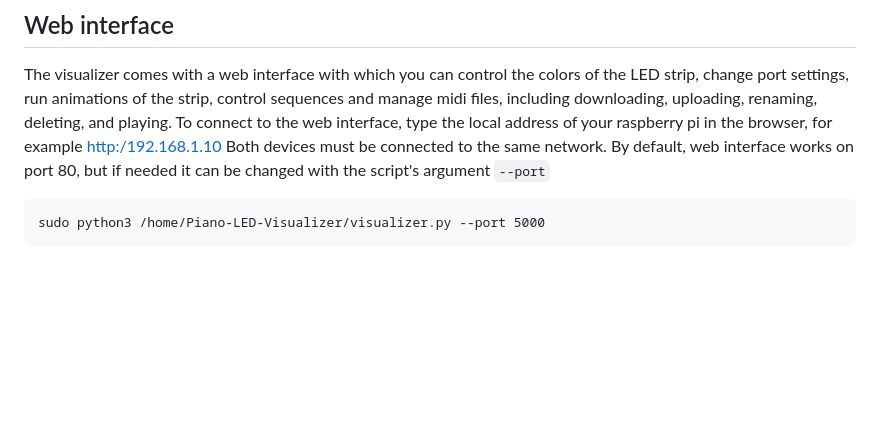
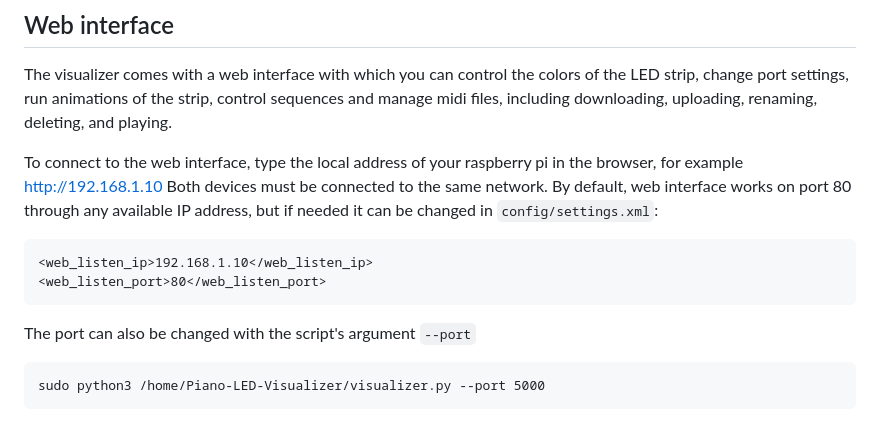
Before and after one commit to onlaj/Piano-LED-Visualizer, a Markdown page: README.md, the part around the change. Drawn GitHub-style; blank space fills up the shorter version.

Commit message:
Updated README with web_listen_ip and web_listen_port settings

```diff
--- a/README.md
+++ b/README.md
@@ -107,8 +107,14 @@ If you don't have a 3d printer, try to find some company or private person who w
 
 ## Web interface
 The visualizer comes with a web interface with which you can control the colors of the LED strip, change port settings, run animations of the strip, control sequences and manage midi files, including downloading, uploading, renaming, deleting, and playing.
-To connect to the web interface, type the local address of your raspberry pi in the browser, for example [http:/192.168.1.10](http:/192.168.1.10)
-Both devices must be connected to the same network. By default, web interface works on port 80, but if needed it can be changed with the script's argument `--port`
+
+To connect to the web interface, type the local address of your raspberry pi in the browser, for example [http://192.168.1.10](http://192.168.1.10)
+Both devices must be connected to the same network. By default, web interface works on port 80 through any available IP address, but if needed it can be changed in `config/settings.xml`:
+
+    <web_listen_ip>192.168.1.10</web_listen_ip>
+    <web_listen_port>80</web_listen_port>
+
+ The port can also be changed with the script's argument `--port`
 
     sudo python3 /home/Piano-LED-Visualizer/visualizer.py --port 5000
 
```
